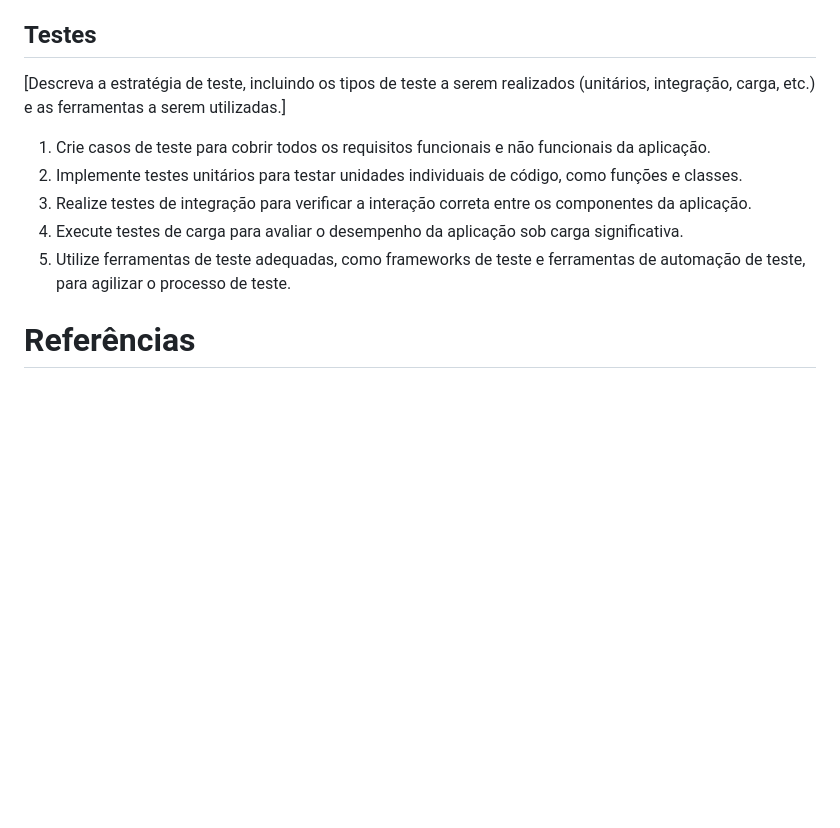
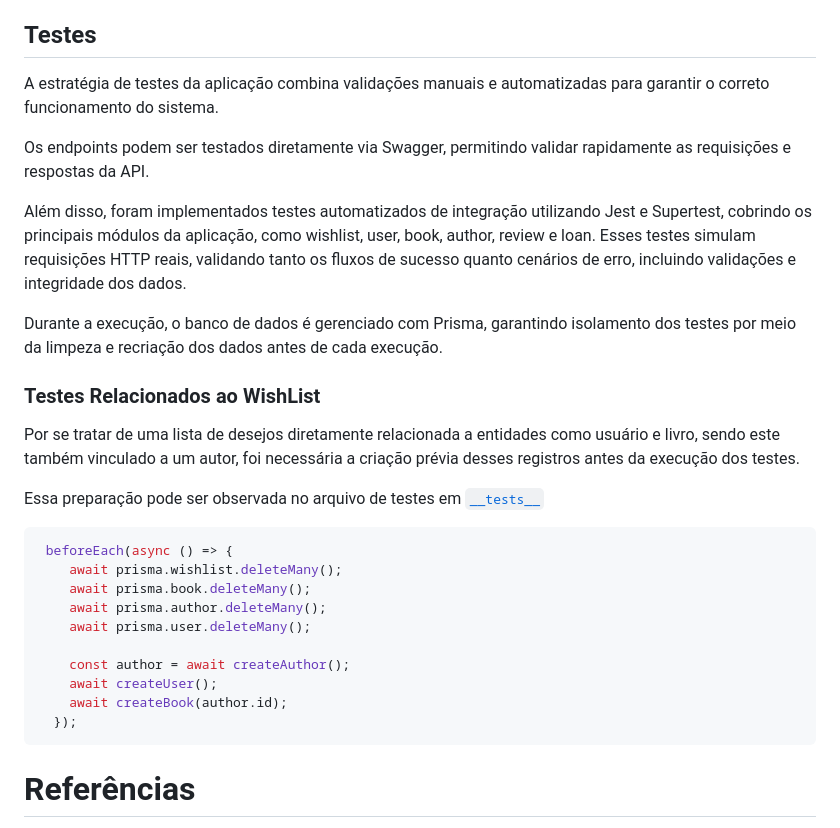
Before and after one commit to ICEI-PUC-Minas-PMV-SI/pmv-si-2026-1-pe6-t1-t1-g4-bibliotecapolaris, a Markdown page: docs/backend-apis.md, the part around the change. GitHub-like rendering; blank space fills up the shorter version.

Commit message:
Docs(Teste): Adição da estrutura inicial de documentação dos testes

````diff
--- a/docs/backend-apis.md
+++ b/docs/backend-apis.md
@@ -78,13 +78,31 @@ Para uma visão inicial, também disponibilizamos uma visão geral dos endpoints
 
 ## Testes
 
-[Descreva a estratégia de teste, incluindo os tipos de teste a serem realizados (unitários, integração, carga, etc.) e as ferramentas a serem utilizadas.]
+A estratégia de testes da aplicação combina validações manuais e automatizadas para garantir o correto funcionamento do sistema.
 
-1. Crie casos de teste para cobrir todos os requisitos funcionais e não funcionais da aplicação.
-2. Implemente testes unitários para testar unidades individuais de código, como funções e classes.
-3. Realize testes de integração para verificar a interação correta entre os componentes da aplicação.
-4. Execute testes de carga para avaliar o desempenho da aplicação sob carga significativa.
-5. Utilize ferramentas de teste adequadas, como frameworks de teste e ferramentas de automação de teste, para agilizar o processo de teste.
+Os endpoints podem ser testados diretamente via Swagger, permitindo validar rapidamente as requisições e respostas da API.
+
+Além disso, foram implementados testes automatizados de integração utilizando Jest e Supertest, cobrindo os principais módulos da aplicação, como wishlist, user, book, author, review e loan. Esses testes simulam requisições HTTP reais, validando tanto os fluxos de sucesso quanto cenários de erro, incluindo validações e integridade dos dados.
+
+Durante a execução, o banco de dados é gerenciado com Prisma, garantindo isolamento dos testes por meio da limpeza e recriação dos dados antes de cada execução.
+
+### Testes Relacionados ao WishList
+Por se tratar de uma lista de desejos diretamente relacionada a entidades como usuário e livro, sendo este também vinculado a um autor, foi necessária a criação prévia desses registros antes da execução dos testes.
+
+Essa preparação pode ser observada no arquivo de testes em [`__tests__`](../src/server/src/__tests__/wishlist.test.ts)
+
+```ts
+ beforeEach(async () => {
+    await prisma.wishlist.deleteMany();
+    await prisma.book.deleteMany();
+    await prisma.author.deleteMany();
+    await prisma.user.deleteMany();
+
+    const author = await createAuthor();
+    await createUser();
+    await createBook(author.id);
+  });
+```
 
 # Referências
 
````
